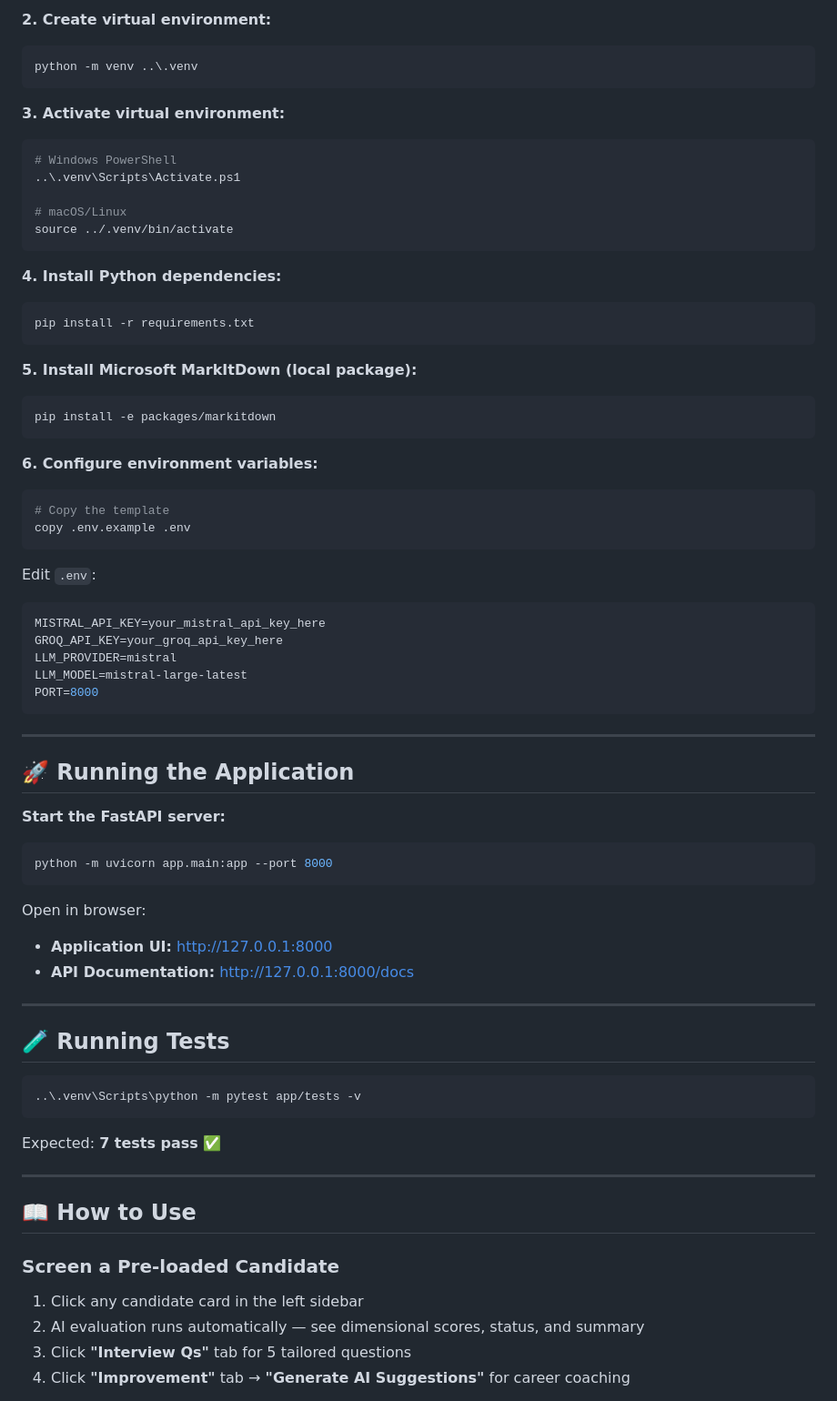
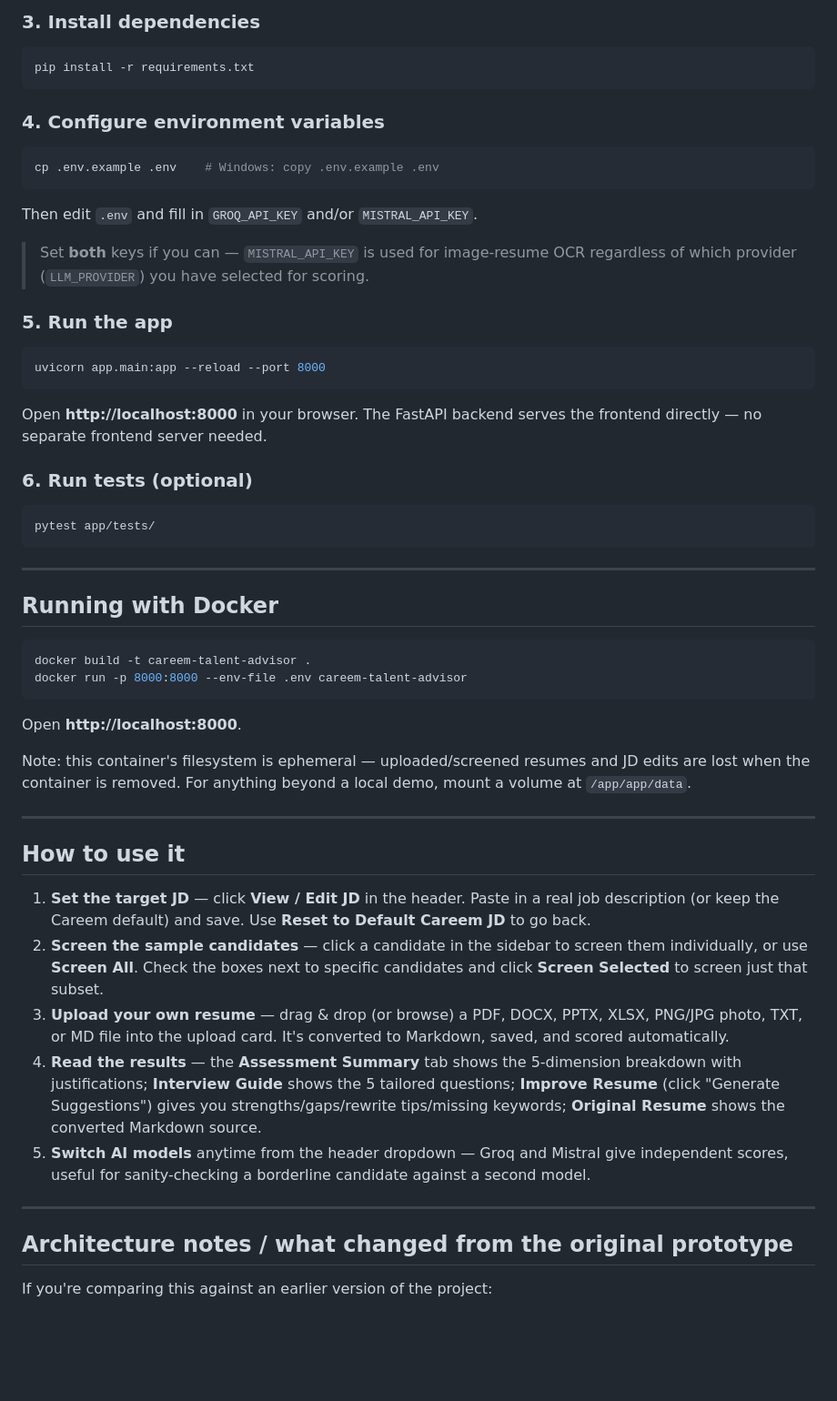
Before and after one commit to MaazzAlii/ai-talent-advisor, a Markdown page: careem-ai-talent-advisor/README.md, the part around one of its changes. Shown at 91% size. GitHub-like rendering; blank space fills up the shorter version.

````diff
--- a/careem-ai-talent-advisor/README.md
+++ b/careem-ai-talent-advisor/README.md
@@ -130,74 +77,54 @@ cd "careem-ai-talent-advisor"
 ```
 
-**2. Create virtual environment:**
-```powershell
-python -m venv ..\.venv
-```
-
-**3. Activate virtual environment:**
-```powershell
-# Windows PowerShell
-..\.venv\Scripts\Activate.ps1
-
-# macOS/Linux
-source ../.venv/bin/activate
-```
-
-**4. Install Python dependencies:**
-```powershell
+### 3. Install dependencies
+```bash
 pip install -r requirements.txt
 ```
 
-**5. Install Microsoft MarkItDown (local package):**
-```powershell
-pip install -e packages/markitdown
+### 4. Configure environment variables
+```bash
+cp .env.example .env    # Windows: copy .env.example .env
 ```
+Then edit `.env` and fill in `GROQ_API_KEY` and/or `MISTRAL_API_KEY`.
 
-**6. Configure environment variables:**
-```powershell
-# Copy the template
-copy .env.example .env
+> Set **both** keys if you can — `MISTRAL_API_KEY` is used for image-resume OCR regardless of which provider (`LLM_PROVIDER`) you have selected for scoring.
+
+### 5. Run the app
+```bash
+uvicorn app.main:app --reload --port 8000
 ```
+Open **http://localhost:8000** in your browser. The FastAPI backend serves the frontend directly — no separate frontend server needed.
 
-Edit `.env`:
-```env
-MISTRAL_API_KEY=your_mistral_api_key_here
-GROQ_API_KEY=your_groq_api_key_here
-LLM_PROVIDER=mistral
-LLM_MODEL=mistral-large-latest
-PORT=8000
+### 6. Run tests (optional)
+```bash
+pytest app/tests/
 ```
 
 ---
 
-## 🚀 Running the Application
+## Running with Docker
 
-**Start the FastAPI server:**
-```powershell
-python -m uvicorn app.main:app --port 8000
+```bash
+docker build -t careem-talent-advisor .
+docker run -p 8000:8000 --env-file .env careem-talent-advisor
 ```
+Open **http://localhost:8000**.
 
-Open in browser:
-- **Application UI:** [http://127.0.0.1:8000](http://127.0.0.1:8000)
-- **API Documentation:** [http://127.0.0.1:8000/docs](http://127.0.0.1:8000/docs)
+Note: this container's filesystem is ephemeral — uploaded/screened resumes and JD edits are lost when the container is removed. For anything beyond a local demo, mount a volume at `/app/app/data`.
 
 ---
 
-## 🧪 Running Tests
+## How to use it
 
-```powershell
-..\.venv\Scripts\python -m pytest app/tests -v
-```
-
-Expected: **7 tests pass** ✅
+1. **Set the target JD** — click **View / Edit JD** in the header. Paste in a real job description (or keep the Careem default) and save. Use **Reset to Default Careem JD** to go back.
+2. **Screen the sample candidates** — click a candidate in the sidebar to screen them individually, or use **Screen All**. Check the boxes next to specific candidates and click **Screen Selected** to screen just that subset.
+3. **Upload your own resume** — drag & drop (or browse) a PDF, DOCX, PPTX, XLSX, PNG/JPG photo, TXT, or MD file into the upload card. It's converted to Markdown, saved, and scored automatically.
+4. **Read the results** — the **Assessment Summary** tab shows the 5-dimension breakdown with justifications; **Interview Guide** shows the 5 tailored questions; **Improve Resume** (click "Generate Suggestions") gives you strengths/gaps/rewrite tips/missing keywords; **Original Resume** shows the converted Markdown source.
+5. **Switch AI models** anytime from the header dropdown — Groq and Mistral give independent scores, useful for sanity-checking a borderline candidate against a second model.
 
 ---
 
-## 📖 How to Use
+## Architecture notes / what changed from the original prototype
 
-### Screen a Pre-loaded Candidate
-1. Click any candidate card in the left sidebar
-2. AI evaluation runs automatically — see dimensional scores, status, and summary
-3. Click **"Interview Qs"** tab for 5 tailored questions
-4. Click **"Improvement"** tab → **"Generate AI Suggestions"** for career coaching
+If you're comparing this against an earlier version of the project:
 
````
Also changed, not shown: other parts of careem-ai-talent-advisor/README.md (+79 -188 lines).
